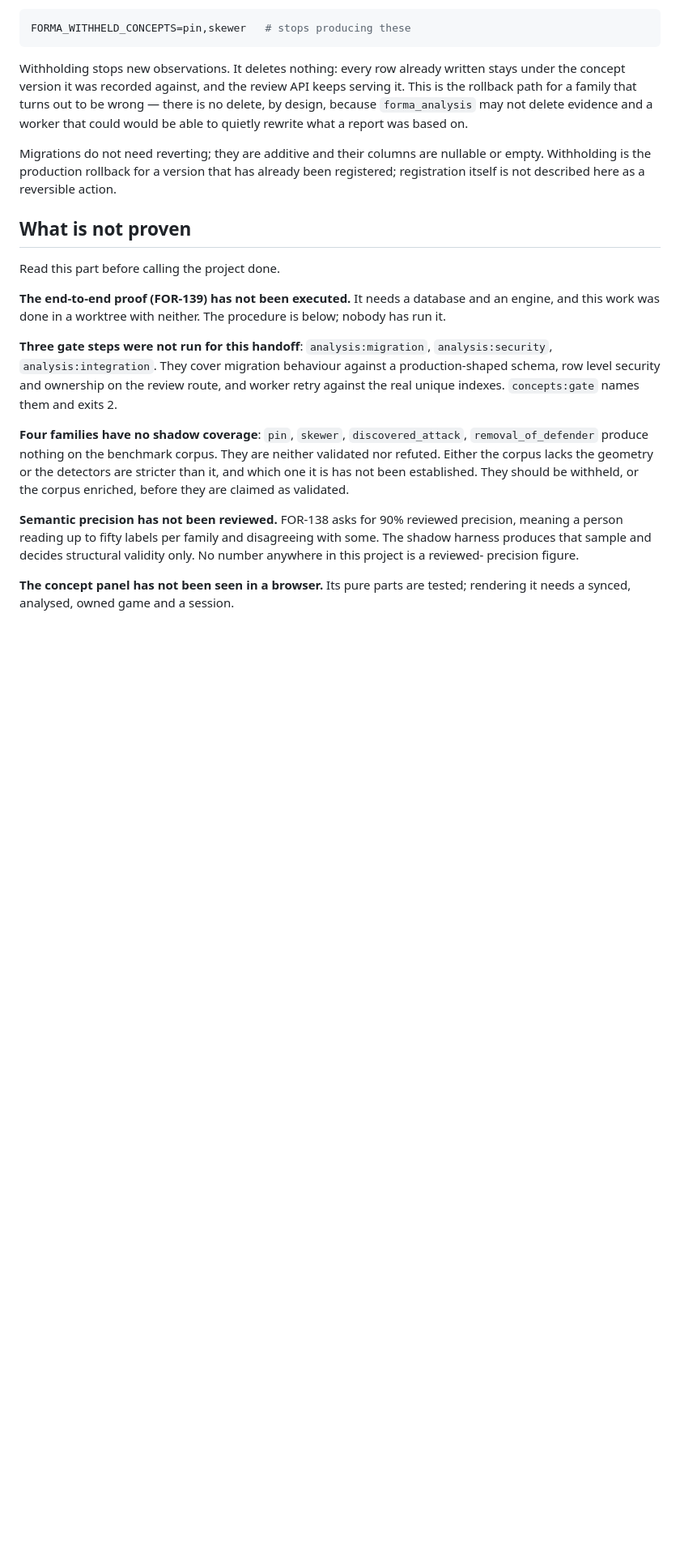
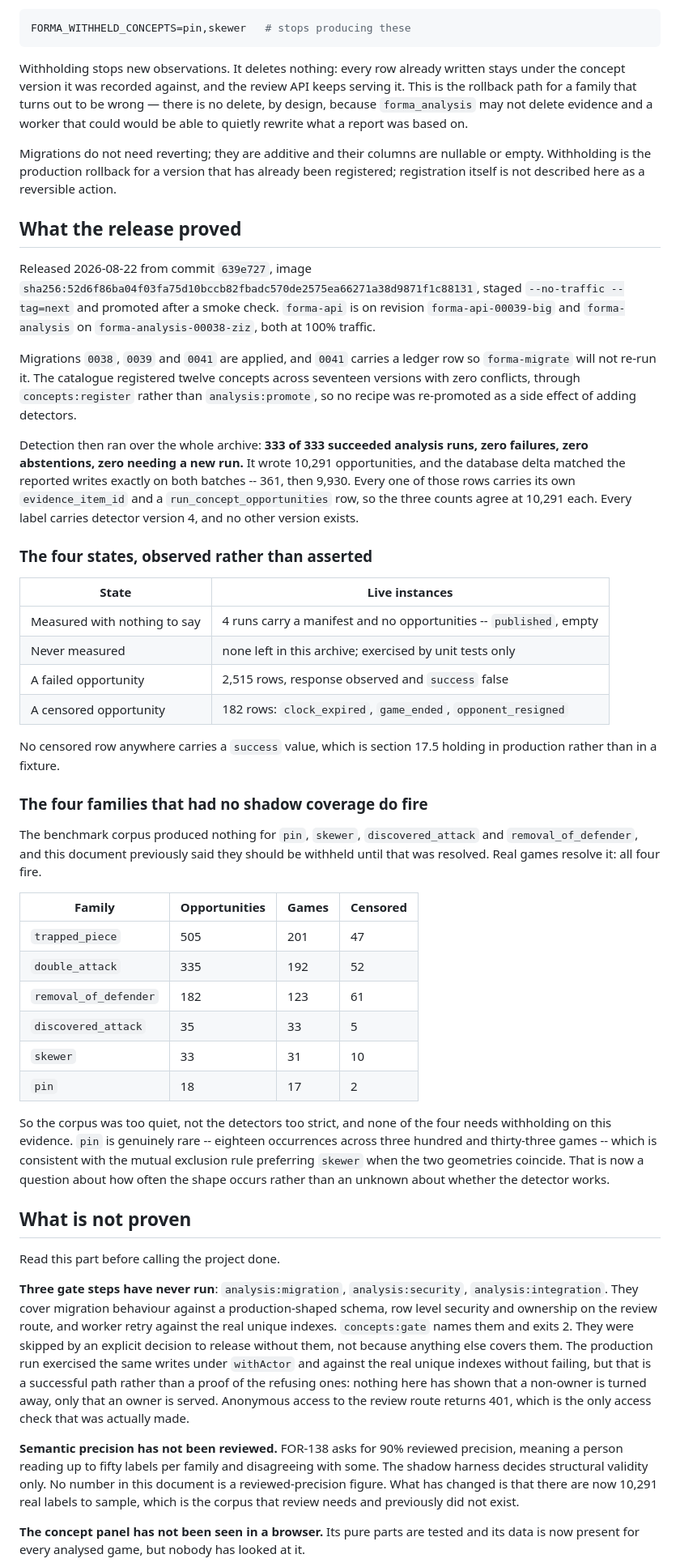
Before and after one commit to NeriCarcasci/tempo-chess, a Markdown page: plans/tactical-concepts-handoff.md, the part around one of its changes. Shown at 81% size. GitHub-like rendering; blank space fills up the shorter version.

Commit message:
Record what the release actually proved
The handoff opened by saying the release proof was incomplete. It is no
longer: the project is deployed, and detection has run over all 333
succeeded analysis runs without a failure or an abstention.

Two of its warnings were answered by that run rather than by argument.
The four families with no shadow coverage -- pin, skewer,
discovered_attack, removal_of_defender -- all fire on real games, so the
benchmark corpus was too quiet rather than the detectors too strict, and
withholding them is no longer warranted. And three of the four states
this project exists to distinguish now have live instances to point at
instead of fixtures.

The fourth does not, which is worth writing down: completing the backfill
measured the last publication that predated the detector, so "never
measured" is now exercised only by unit tests.

What remains unproven is narrowed rather than dismissed. The three
database gate steps were skipped by decision and still have not run, and
a successful write path is not evidence that the refusing path refuses.
Reviewed semantic precision is still absent -- though there are now
10,291 real labels to sample, which is the corpus that review always
needed.

Co-Authored-By: Claude Opus 5 <noreply@anthropic.com>

```diff
--- a/plans/tactical-concepts-handoff.md
+++ b/plans/tactical-concepts-handoff.md
@@ -150,33 +151,85 @@ nullable or empty. Withholding is the production rollback for a version that
 has already been registered; registration itself is not described here as a
 reversible action.
 
+## What the release proved
+
+Released 2026-08-22 from commit `639e727`, image
+`sha256:52d6f86ba04f03fa75d10bccb82fbadc570de2575ea66271a38d9871f1c88131`, staged
+`--no-traffic --tag=next` and promoted after a smoke check. `forma-api` is on
+revision `forma-api-00039-big` and `forma-analysis` on `forma-analysis-00038-ziz`,
+both at 100% traffic.
+
+Migrations `0038`, `0039` and `0041` are applied, and `0041` carries a ledger row
+so `forma-migrate` will not re-run it. The catalogue registered twelve concepts
+across seventeen versions with zero conflicts, through `concepts:register` rather
+than `analysis:promote`, so no recipe was re-promoted as a side effect of adding
+detectors.
+
+Detection then ran over the whole archive: **333 of 333 succeeded analysis runs,
+zero failures, zero abstentions, zero needing a new run.** It wrote 10,291
+opportunities, and the database delta matched the reported writes exactly on both
+batches -- 361, then 9,930. Every one of those rows carries its own
+`evidence_item_id` and a `run_concept_opportunities` row, so the three counts
+agree at 10,291 each. Every label carries detector version 4, and no other
+version exists.
+
+### The four states, observed rather than asserted
+
+| State | Live instances |
+| --- | --- |
+| Measured with nothing to say | 4 runs carry a manifest and no opportunities -- `published`, empty |
+| Never measured | none left in this archive; exercised by unit tests only |
+| A failed opportunity | 2,515 rows, response observed and `success` false |
+| A censored opportunity | 182 rows: `clock_expired`, `game_ended`, `opponent_resigned` |
+
+No censored row anywhere carries a `success` value, which is section 17.5 holding
+in production rather than in a fixture.
+
+### The four families that had no shadow coverage do fire
+
+The benchmark corpus produced nothing for `pin`, `skewer`, `discovered_attack`
+and `removal_of_defender`, and this document previously said they should be
+withheld until that was resolved. Real games resolve it: all four fire.
+
+| Family | Opportunities | Games | Censored |
+| --- | --- | --- | --- |
+| `trapped_piece` | 505 | 201 | 47 |
+| `double_attack` | 335 | 192 | 52 |
+| `removal_of_defender` | 182 | 123 | 61 |
+| `discovered_attack` | 35 | 33 | 5 |
+| `skewer` | 33 | 31 | 10 |
+| `pin` | 18 | 17 | 2 |
+
+So the corpus was too quiet, not the detectors too strict, and none of the four
+needs withholding on this evidence. `pin` is genuinely rare -- eighteen
+occurrences across three hundred and thirty-three games -- which is consistent
+with the mutual exclusion rule preferring `skewer` when the two geometries
+coincide. That is now a question about how often the shape occurs rather than an
+unknown about whether the detector works.
+
 ## What is not proven
 
 Read this part before calling the project done.
 
-**The end-to-end proof (FOR-139) has not been executed.** It needs a database
-and an engine, and this work was done in a worktree with neither. The procedure
-is below; nobody has run it.
-
-**Three gate steps were not run for this handoff**: `analysis:migration`,
-`analysis:security`, `analysis:integration`. They cover migration behaviour
-against a production-shaped schema, row level security and ownership on the
-review route, and worker retry against the real unique indexes. `concepts:gate`
-names them and exits 2.
-
-**Four families have no shadow coverage**: `pin`, `skewer`,
-`discovered_attack`, `removal_of_defender` produce nothing on the benchmark
-corpus. They are neither validated nor refuted. Either the corpus lacks the
-geometry or the detectors are stricter than it, and which one it is has not been
-established. They should be withheld, or the corpus enriched, before they are
-claimed as validated.
+**Three gate steps have never run**: `analysis:migration`, `analysis:security`,
+`analysis:integration`. They cover migration behaviour against a
+production-shaped schema, row level security and ownership on the review route,
+and worker retry against the real unique indexes. `concepts:gate` names them and
+exits 2. They were skipped by an explicit decision to release without them, not
+because anything else covers them. The production run exercised the same writes
+under `withActor` and against the real unique indexes without failing, but that
+is a successful path rather than a proof of the refusing ones: nothing here has
+shown that a non-owner is turned away, only that an owner is served. Anonymous
+access to the review route returns 401, which is the only access check that was
+actually made.
 
 **Semantic precision has not been reviewed.** FOR-138 asks for 90% reviewed
 precision, meaning a person reading up to fifty labels per family and
-disagreeing with some. The shadow harness produces that sample and decides
-structural validity only. No number anywhere in this project is a reviewed-
-precision figure.
+disagreeing with some. The shadow harness decides structural validity only. No
+number in this document is a reviewed-precision figure. What has changed is that
+there are now 10,291 real labels to sample, which is the corpus that review
+needs and previously did not exist.
 
-**The concept panel has not been seen in a browser.** Its pure parts are tested;
-rendering it needs a synced, analysed, owned game and a session.
+**The concept panel has not been seen in a browser.** Its pure parts are tested
+and its data is now present for every analysed game, but nobody has looked at it.
 
```
Also changed, not shown: other parts of plans/tactical-concepts-handoff.md (+16 -5 lines).
